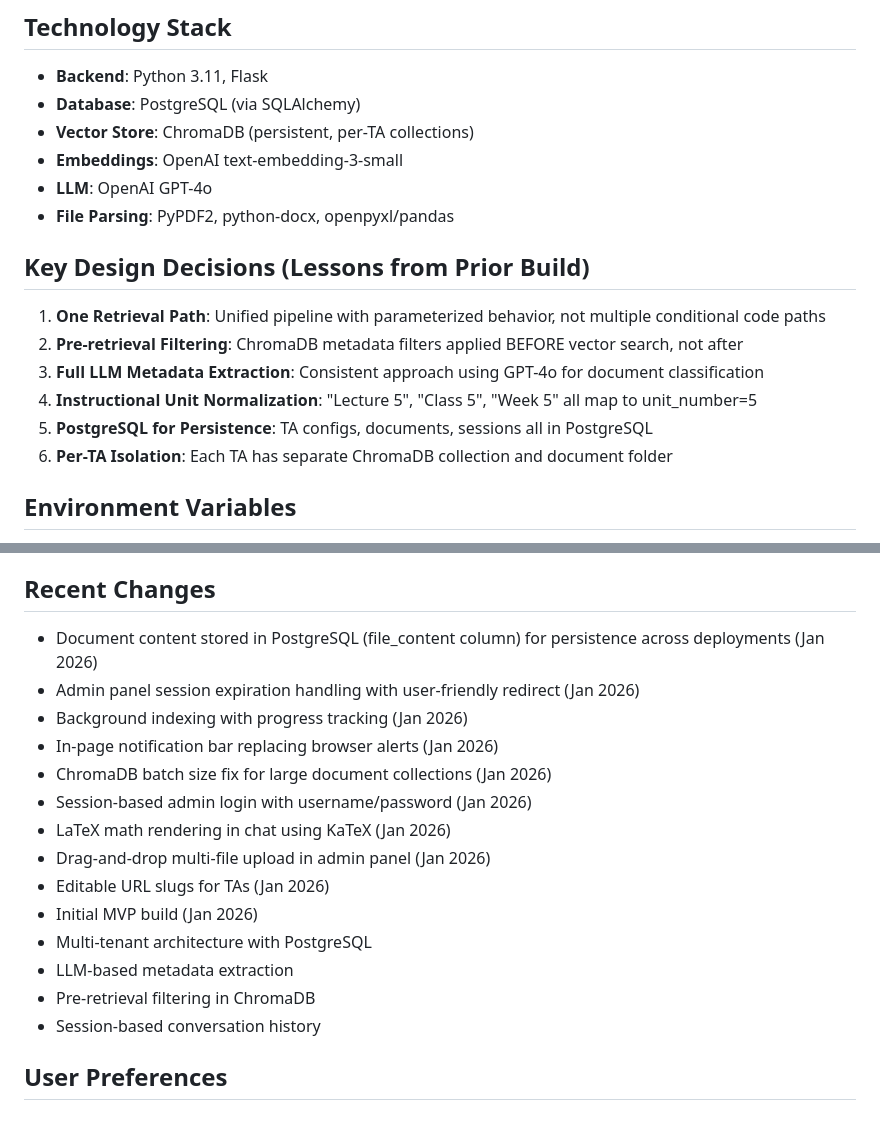
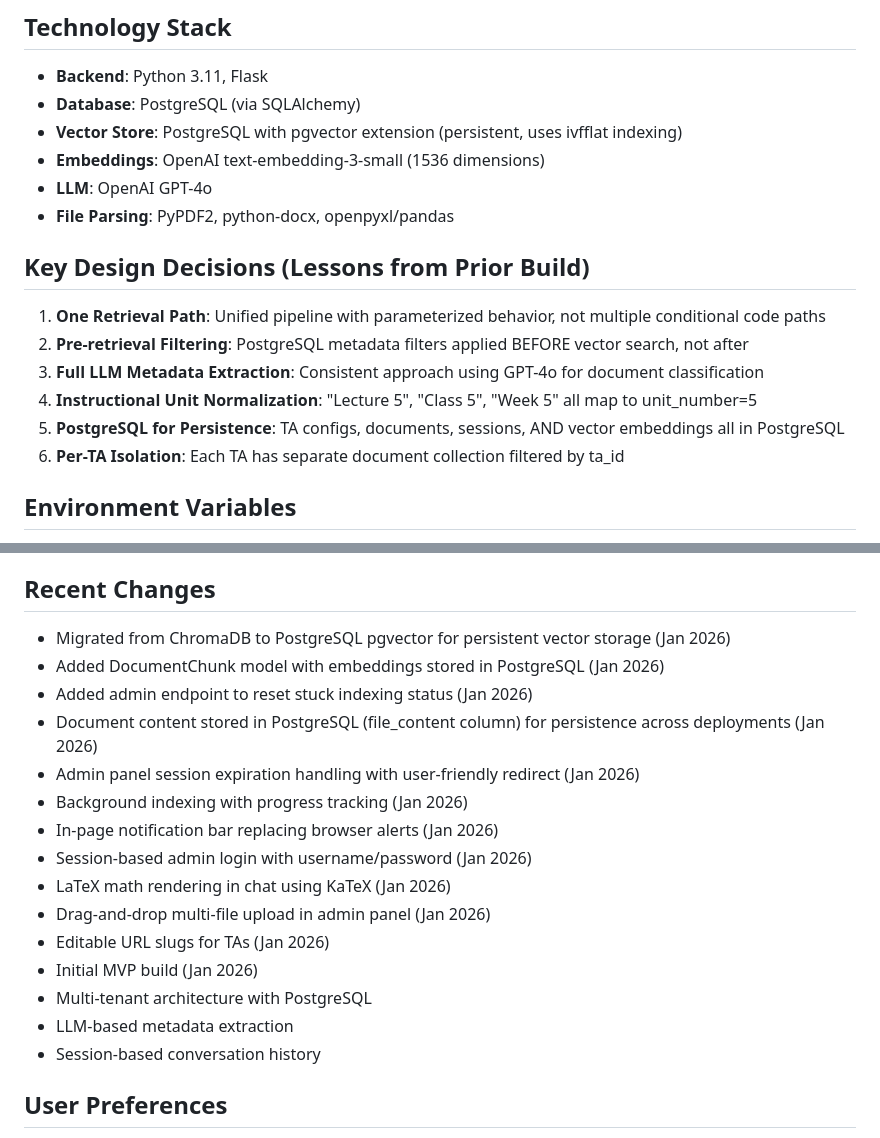
Before and after one commit to simonkle972/maizev2, a Markdown page: replit.md, 2 parts joined by grey strips. Drawn GitHub-style.

Commit message:
Update documentation to reflect the use of PostgreSQL for vector storage
Update replit.md to document the migration from ChromaDB to PostgreSQL with pgvector for vector embeddings, the addition of a DocumentChunk model, and a new admin endpoint for resetting indexing status.

Replit-Commit-Author: Agent
Replit-Commit-Session-Id: 91087559-4fd1-4577-841e-15b650773c34
Replit-Commit-Checkpoint-Type: intermediate_checkpoint
Replit-Commit-Event-Id: beb899f6-a843-4881-836c-5ff96d635bcd
Replit-Commit-Screenshot-Url: https://storage.googleapis.com/screenshot-production-us-central1/2232b023-1f73-451c-b755-13da6a64540c/91087559-4fd1-4577-841e-15b650773c34/UrNUZFS
Replit-Helium-Checkpoint-Created: true

```diff
--- a/replit.md
+++ b/replit.md
@@ -32,18 +32,18 @@ maize/
 ## Technology Stack
 - **Backend**: Python 3.11, Flask
 - **Database**: PostgreSQL (via SQLAlchemy)
-- **Vector Store**: ChromaDB (persistent, per-TA collections)
-- **Embeddings**: OpenAI text-embedding-3-small
+- **Vector Store**: PostgreSQL with pgvector extension (persistent, uses ivfflat indexing)
+- **Embeddings**: OpenAI text-embedding-3-small (1536 dimensions)
 - **LLM**: OpenAI GPT-4o
 - **File Parsing**: PyPDF2, python-docx, openpyxl/pandas
 
 ## Key Design Decisions (Lessons from Prior Build)
 1. **One Retrieval Path**: Unified pipeline with parameterized behavior, not multiple conditional code paths
-2. **Pre-retrieval Filtering**: ChromaDB metadata filters applied BEFORE vector search, not after
+2. **Pre-retrieval Filtering**: PostgreSQL metadata filters applied BEFORE vector search, not after
 3. **Full LLM Metadata Extraction**: Consistent approach using GPT-4o for document classification
 4. **Instructional Unit Normalization**: "Lecture 5", "Class 5", "Week 5" all map to unit_number=5
-5. **PostgreSQL for Persistence**: TA configs, documents, sessions all in PostgreSQL
-6. **Per-TA Isolation**: Each TA has separate ChromaDB collection and document folder
+5. **PostgreSQL for Persistence**: TA configs, documents, sessions, AND vector embeddings all in PostgreSQL
+6. **Per-TA Isolation**: Each TA has separate document collection filtered by ta_id
 
 ## Environment Variables
 - `OPENAI_API_KEY` - Required for embeddings and LLM
@@ -67,11 +67,13 @@ maize/
 - PPTX (lecture slides)
 
 ## Recent Changes
+- Migrated from ChromaDB to PostgreSQL pgvector for persistent vector storage (Jan 2026)
+- Added DocumentChunk model with embeddings stored in PostgreSQL (Jan 2026)
+- Added admin endpoint to reset stuck indexing status (Jan 2026)
 - Document content stored in PostgreSQL (file_content column) for persistence across deployments (Jan 2026)
 - Admin panel session expiration handling with user-friendly redirect (Jan 2026)
 - Background indexing with progress tracking (Jan 2026)
 - In-page notification bar replacing browser alerts (Jan 2026)
-- ChromaDB batch size fix for large document collections (Jan 2026)
 - Session-based admin login with username/password (Jan 2026)
 - LaTeX math rendering in chat using KaTeX (Jan 2026)
 - Drag-and-drop multi-file upload in admin panel (Jan 2026)
@@ -79,7 +81,6 @@ maize/
 - Initial MVP build (Jan 2026)
 - Multi-tenant architecture with PostgreSQL
 - LLM-based metadata extraction
-- Pre-retrieval filtering in ChromaDB
 - Session-based conversation history
 
 ## User Preferences
```
